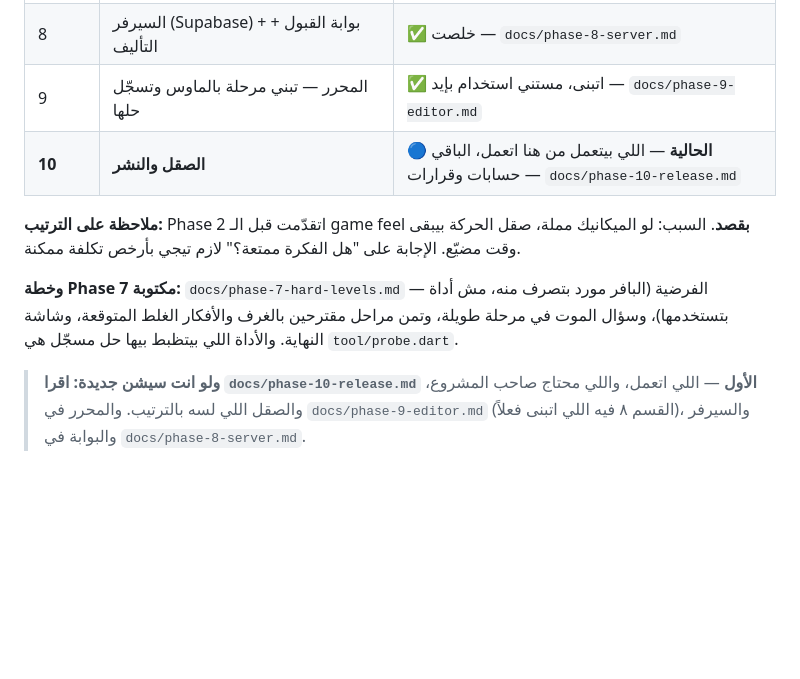
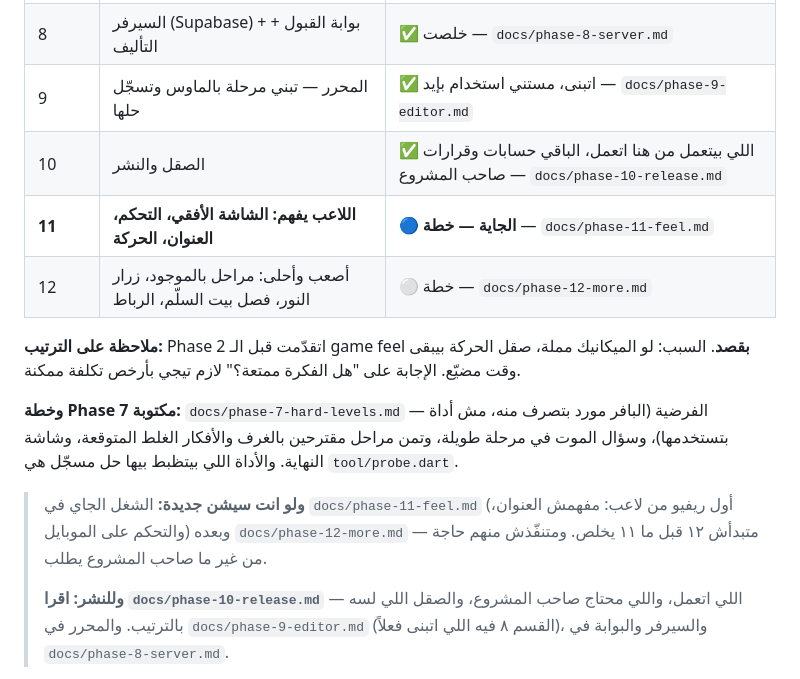
Before and after one commit to 3shmawi/waraya, a Markdown page: CLAUDE.md, the part around the change. GitHub-like rendering; blank space fills up the shorter version.

```diff
--- a/CLAUDE.md
+++ b/CLAUDE.md
@@ -185,7 +185,9 @@
 | 7 | المراحل الصعبة (٦–٨ مراحل بالمفردات الجديدة) | ✅ خلصت — ٦ مراحل، `docs/phase-7-hard-levels.md` |
 | 8 | السيرفر (Supabase) + بوابة القبول + التأليف | ✅ خلصت — `docs/phase-8-server.md` |
 | 9 | المحرر — تبني مرحلة بالماوس وتسجّل حلها | ✅ اتبنى، مستني استخدام بإيد — `docs/phase-9-editor.md` |
-| **10** | **الصقل والنشر** | 🔵 **الحالية** — اللي بيتعمل من هنا اتعمل، الباقي حسابات وقرارات — `docs/phase-10-release.md` |
+| 10 | الصقل والنشر | ✅ اللي بيتعمل من هنا اتعمل، الباقي حسابات وقرارات صاحب المشروع — `docs/phase-10-release.md` |
+| **11** | **اللاعب يفهم: الشاشة الأفقي، التحكم، العنوان، الحركة** | 🔵 **الجاية — خطة** — `docs/phase-11-feel.md` |
+| 12 | أصعب وأحلى: مراحل بالموجود، زرار النور، فصل بيت السلّم، الرباط | ⚪ خطة — `docs/phase-12-more.md` |
 
 **ملاحظة على الترتيب:** Phase 2 اتقدّمت قبل الـ game feel **بقصد**. السبب: لو الميكانيك مملة، صقل الحركة بيبقى وقت مضيّع. الإجابة على "هل الفكرة ممتعة؟" لازم تيجي بأرخص تكلفة ممكنة.
 
@@ -194,7 +196,11 @@
 مراحل مقترحين بالغرف والأفكار الغلط المتوقعة، وشاشة النهاية. والأداة اللي
 بيتظبط بيها حل مسجّل هي `tool/probe.dart`.
 
-> **ولو انت سيشن جديدة: اقرا `docs/phase-10-release.md` الأول** — اللي
+> **ولو انت سيشن جديدة:** الشغل الجاي في `docs/phase-11-feel.md` (أول ريفيو من
+> لاعب: مفهمش العنوان، والتحكم على الموبايل) وبعده `docs/phase-12-more.md` —
+> متبدأش ١٢ قبل ما ١١ يخلص. ومتنفّذش منهم حاجة من غير ما صاحب المشروع يطلب.
+>
+> **وللنشر: اقرا `docs/phase-10-release.md`** — اللي
 > اتعمل، واللي محتاج صاحب المشروع، والصقل اللي لسه بالترتيب. والمحرر في
 > `docs/phase-9-editor.md` (القسم ٨ فيه اللي اتبنى فعلاً)، والسيرفر والبوابة
 > في `docs/phase-8-server.md`.
```
Also changed, not shown: docs/phase-11-feel.md (added, +202 -0 lines), docs/phase-12-more.md (added, +166 -0 lines).
